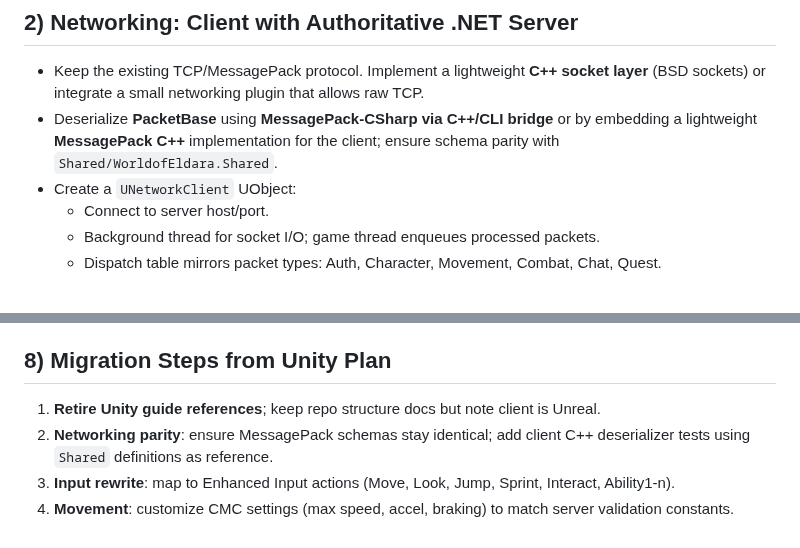
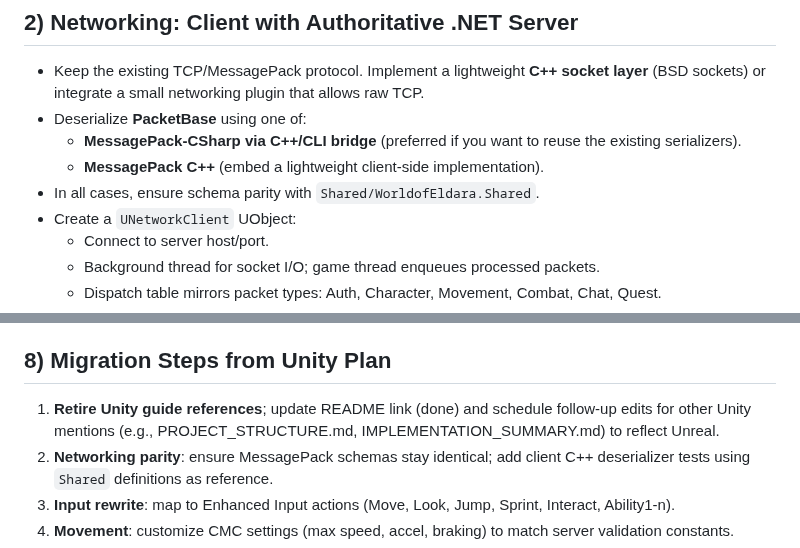
Before and after one commit to gavelinrobert-beep/WorldofEldara, a Markdown page: Docs/UnrealImplementationGuide.md, 2 parts joined by grey strips. Rendered like a GitHub page.

Commit message:
docs: clarify unreal msgpack options
Co-authored-by: gavelinrobert-beep <236691994+gavelinrobert-beep@users.noreply.github.com>

```diff
--- a/Docs/UnrealImplementationGuide.md
+++ b/Docs/UnrealImplementationGuide.md
@@ -21,7 +21,10 @@ Actionable steps to pivot from the planned Unity client to an Unreal Engine–ba
 
 ## 2) Networking: Client with Authoritative .NET Server
 - Keep the existing TCP/MessagePack protocol. Implement a lightweight **C++ socket layer** (BSD sockets) or integrate a small networking plugin that allows raw TCP.
-- Deserialize **PacketBase** using **MessagePack-CSharp via C++/CLI bridge** or by embedding a lightweight **MessagePack C++** implementation for the client; ensure schema parity with `Shared/WorldofEldara.Shared`.
+- Deserialize **PacketBase** using one of:
+  - **MessagePack-CSharp via C++/CLI bridge** (preferred if you want to reuse the existing serializers).
+  - **MessagePack C++** (embed a lightweight client-side implementation).
+- In all cases, ensure schema parity with `Shared/WorldofEldara.Shared`.
 - Create a `UNetworkClient` UObject:
   - Connect to server host/port.
   - Background thread for socket I/O; game thread enqueues processed packets.
@@ -75,7 +78,7 @@ Actionable steps to pivot from the planned Unity client to an Unreal Engine–ba
 - **VFX**: Niagara samples from starter content or free marketplace packs.
 
 ## 8) Migration Steps from Unity Plan
-1. **Retire Unity guide references**; keep repo structure docs but note client is Unreal.
+1. **Retire Unity guide references**; update README link (done) and schedule follow-up edits for other Unity mentions (e.g., PROJECT_STRUCTURE.md, IMPLEMENTATION_SUMMARY.md) to reflect Unreal.
 2. **Networking parity**: ensure MessagePack schemas stay identical; add client C++ deserializer tests using `Shared` definitions as reference.
 3. **Input rewrite**: map to Enhanced Input actions (Move, Look, Jump, Sprint, Interact, Ability1-n).
 4. **Movement**: customize CMC settings (max speed, accel, braking) to match server validation constants.
```
